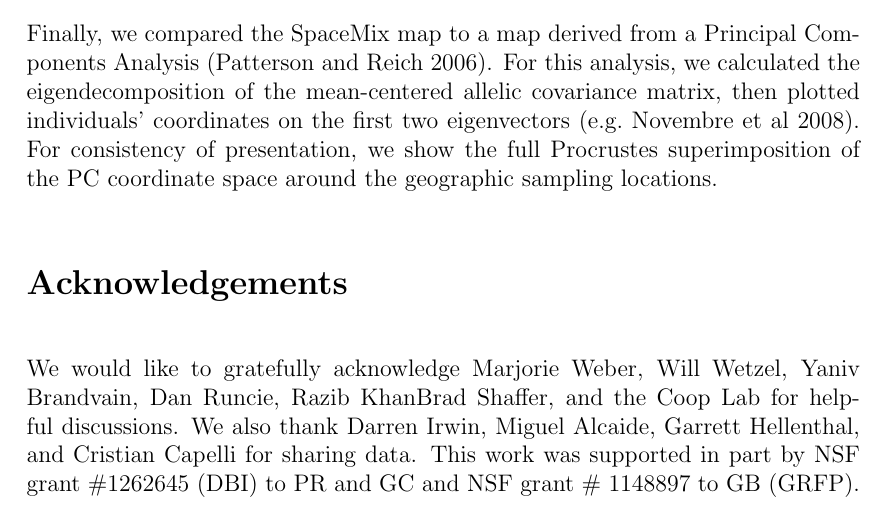
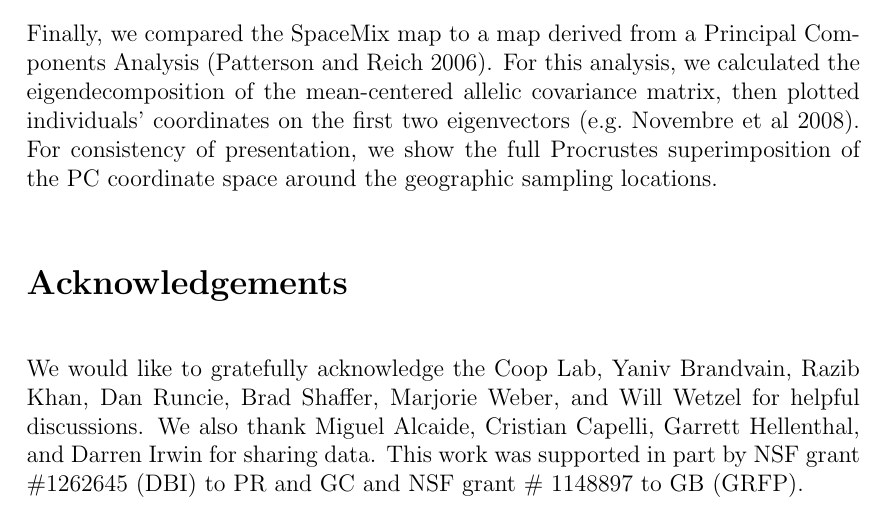
Before and after one commit to gbradburd/spacemix_ms, a LaTeX paper (spacemix.tex): part of page 40 of 71, cut so that both start at the same text. Compiled offline with pdfLaTeX.

Commit message:
alphabetized acknowledgements

```diff
--- a/spacemix.tex
+++ b/spacemix.tex
@@ -984,7 +984,7 @@ Finally, we compared the SpaceMix map to a map derived from a Principal Componen
 
 
 \section*{Acknowledgements}
-We would like to gratefully acknowledge Marjorie Weber, Will Wetzel, Yaniv Brandvain, Dan Runcie, Razib KhanBrad Shaffer, and the Coop Lab for helpful discussions.  We also thank Darren Irwin, Miguel Alcaide, Garrett Hellenthal, and Cristian Capelli for sharing data.
+We would like to gratefully acknowledge the Coop Lab, Yaniv Brandvain, Razib Khan, Dan Runcie, Brad Shaffer, Marjorie Weber, and Will Wetzel for helpful discussions.  We also thank Miguel Alcaide, Cristian Capelli, Garrett Hellenthal, and Darren Irwin  for sharing data.
 This work was supported in part by NSF grant \#1262645 (DBI) to PR and GC and NSF grant \# 1148897 to GB (GRFP).
 
 
```
